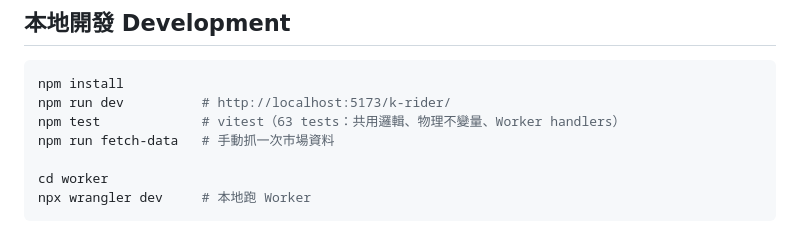
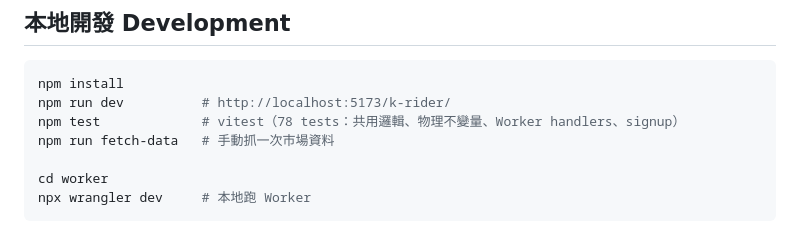
Before and after one commit to yazelin/k-rider, a Markdown page: README.md, the part around the change. Rendered like a GitHub page.

Commit message:
docs(readme): bump test count 63→78 (signup tests added)
Co-Authored-By: Claude Opus 4.8 (1M context) <noreply@anthropic.com>

````diff
--- a/README.md
+++ b/README.md
@@ -72,7 +72,7 @@ GitHub Pages（純前端 SPA：Vite + vanilla JS + Matter.js）
 ```bash
 npm install
 npm run dev          # http://localhost:5173/k-rider/
-npm test             # vitest（63 tests：共用邏輯、物理不變量、Worker handlers）
+npm test             # vitest（78 tests：共用邏輯、物理不變量、Worker handlers、signup）
 npm run fetch-data   # 手動抓一次市場資料
 
 cd worker
````
